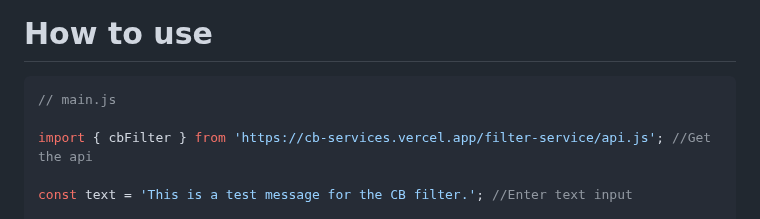
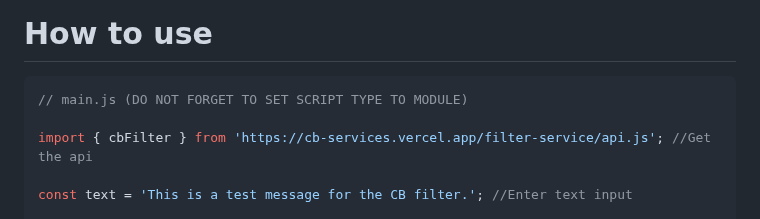
Before and after one commit to Sowat-Official/CB-Services, a Markdown page: filter-service/README.md, the part around the change. Drawn GitHub-style.

````diff
--- a/filter-service/README.md
+++ b/filter-service/README.md
@@ -41,7 +41,7 @@ The filter service allows you to filter text. Although the filtering is not perf
 # How to use
 
 ```js
-// main.js
+// main.js (DO NOT FORGET TO SET SCRIPT TYPE TO MODULE)
 
 import { cbFilter } from 'https://cb-services.vercel.app/filter-service/api.js'; //Get the api
 
````
